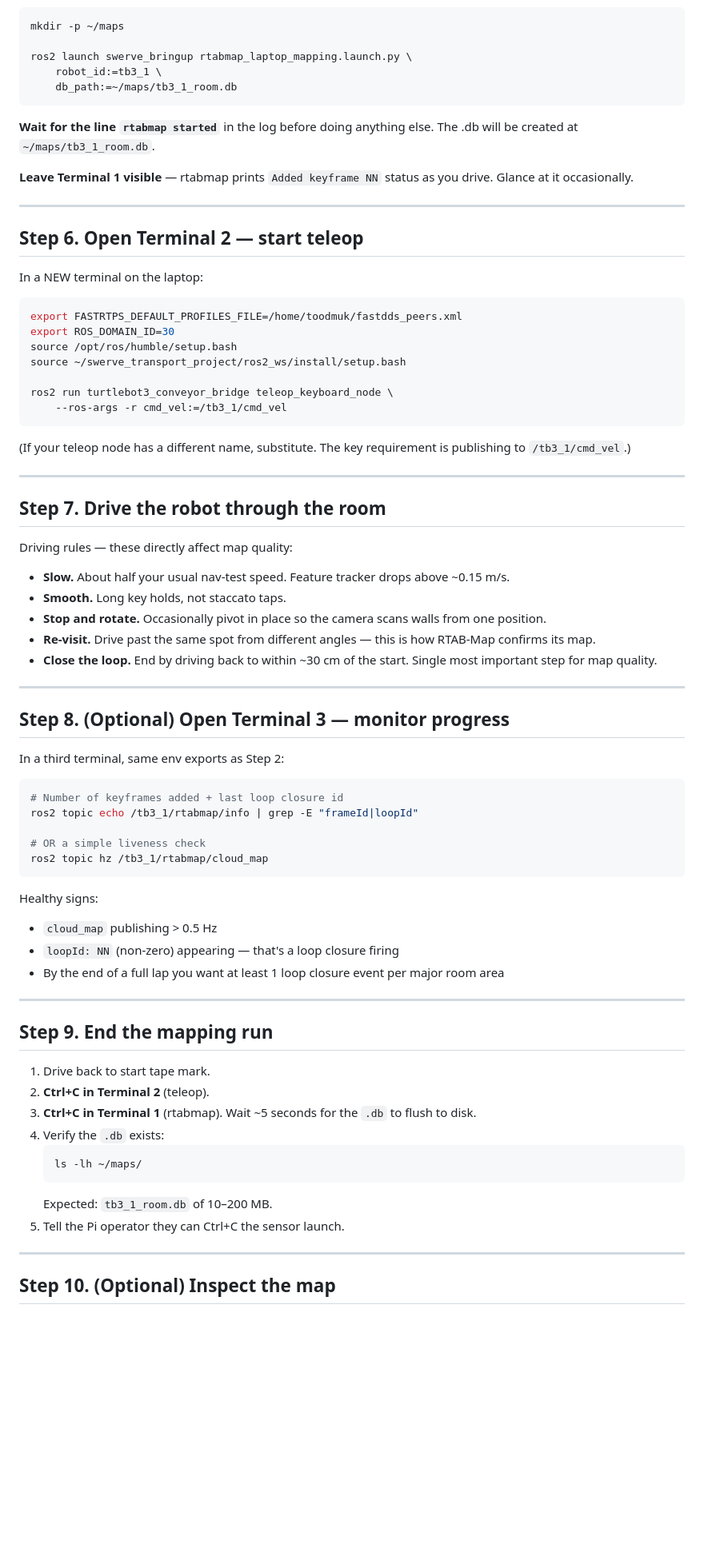
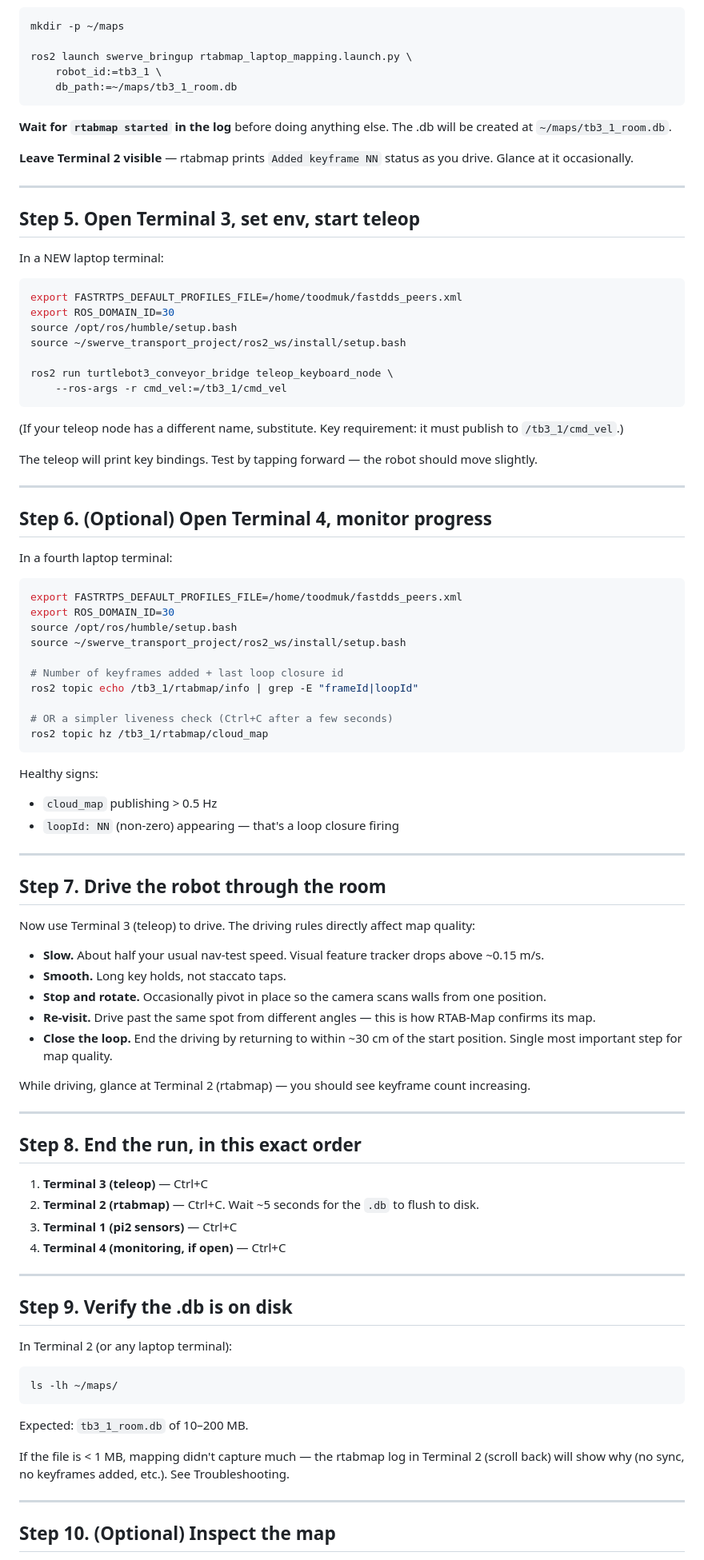
Before and after one commit to Tankikun/swerve_transport_project, a Markdown page: MAPPING_RUN_LAPTOP.md, the part around one of its changes. Shown at 80% size. Drawn GitHub-style; blank space fills up the shorter version.

````diff
--- a/MAPPING_RUN_LAPTOP.md
+++ b/MAPPING_RUN_LAPTOP.md
@@ -144,17 +199,17 @@ ros2 launch swerve_bringup rtabmap_laptop_mapping.launch.py \
     db_path:=~/maps/tb3_1_room.db
 ```
 
-**Wait for the line `rtabmap started`** in the log before doing
-anything else. The .db will be created at `~/maps/tb3_1_room.db`.
+**Wait for `rtabmap started` in the log** before doing anything
+else. The .db will be created at `~/maps/tb3_1_room.db`.
 
-**Leave Terminal 1 visible** — rtabmap prints `Added keyframe NN`
+**Leave Terminal 2 visible** — rtabmap prints `Added keyframe NN`
 status as you drive. Glance at it occasionally.
 
 ---
 
-## Step 6. Open Terminal 2 — start teleop
+## Step 5. Open Terminal 3, set env, start teleop
 
-In a NEW terminal on the laptop:
+In a NEW laptop terminal:
 
 ```bash
 export FASTRTPS_DEFAULT_PROFILES_FILE=/home/toodmuk/fastdds_peers.xml
@@ -166,59 +221,79 @@ ros2 run turtlebot3_conveyor_bridge teleop_keyboard_node \
     --ros-args -r cmd_vel:=/tb3_1/cmd_vel
 ```
 
-(If your teleop node has a different name, substitute. The key
-requirement is publishing to `/tb3_1/cmd_vel`.)
+(If your teleop node has a different name, substitute. Key
+requirement: it must publish to `/tb3_1/cmd_vel`.)
+
+The teleop will print key bindings. Test by tapping forward — the
+robot should move slightly.
 
 ---
 
-## Step 7. Drive the robot through the room
+## Step 6. (Optional) Open Terminal 4, monitor progress
 
-Driving rules — these directly affect map quality:
-
-- **Slow.** About half your usual nav-test speed. Feature tracker
-  drops above ~0.15 m/s.
-- **Smooth.** Long key holds, not staccato taps.
-- **Stop and rotate.** Occasionally pivot in place so the camera
-  scans walls from one position.
-- **Re-visit.** Drive past the same spot from different angles —
-  this is how RTAB-Map confirms its map.
-- **Close the loop.** End by driving back to within ~30 cm of the
-  start. Single most important step for map quality.
-
----
-
-## Step 8. (Optional) Open Terminal 3 — monitor progress
-
-In a third terminal, same env exports as Step 2:
+In a fourth laptop terminal:
 
 ```bash
+export FASTRTPS_DEFAULT_PROFILES_FILE=/home/toodmuk/fastdds_peers.xml
+export ROS_DOMAIN_ID=30
+source /opt/ros/humble/setup.bash
+source ~/swerve_transport_project/ros2_ws/install/setup.bash
+
 # Number of keyframes added + last loop closure id
 ros2 topic echo /tb3_1/rtabmap/info | grep -E "frameId|loopId"
 
-# OR a simple liveness check
+# OR a simpler liveness check (Ctrl+C after a few seconds)
 ros2 topic hz /tb3_1/rtabmap/cloud_map
 ```
 
 Healthy signs:
 - `cloud_map` publishing > 0.5 Hz
 - `loopId: NN` (non-zero) appearing — that's a loop closure firing
-- By the end of a full lap you want at least 1 loop closure event
-  per major room area
 
 ---
 
-## Step 9. End the mapping run
+## Step 7. Drive the robot through the room
 
-1. Drive back to start tape mark.
-2. **Ctrl+C in Terminal 2** (teleop).
-3. **Ctrl+C in Terminal 1** (rtabmap). Wait ~5 seconds for the
+Now use Terminal 3 (teleop) to drive. The driving rules directly
+affect map quality:
+
+- **Slow.** About half your usual nav-test speed. Visual feature
+  tracker drops above ~0.15 m/s.
+- **Smooth.** Long key holds, not staccato taps.
+- **Stop and rotate.** Occasionally pivot in place so the camera
+  scans walls from one position.
+- **Re-visit.** Drive past the same spot from different angles —
+  this is how RTAB-Map confirms its map.
+- **Close the loop.** End the driving by returning to within ~30 cm
+  of the start position. Single most important step for map
+  quality.
+
+While driving, glance at Terminal 2 (rtabmap) — you should see
+keyframe count increasing.
+
+---
+
+## Step 8. End the run, in this exact order
+
+1. **Terminal 3 (teleop)** — Ctrl+C
+2. **Terminal 2 (rtabmap)** — Ctrl+C. Wait ~5 seconds for the
    `.db` to flush to disk.
-4. Verify the `.db` exists:
-   ```bash
-   ls -lh ~/maps/
-   ```
-   Expected: `tb3_1_room.db` of 10–200 MB.
-5. Tell the Pi operator they can Ctrl+C the sensor launch.
+3. **Terminal 1 (pi2 sensors)** — Ctrl+C
+4. **Terminal 4 (monitoring, if open)** — Ctrl+C
+
+---
+
+## Step 9. Verify the .db is on disk
+
+In Terminal 2 (or any laptop terminal):
+```bash
+ls -lh ~/maps/
+```
+Expected: `tb3_1_room.db` of 10–200 MB.
+
+If the file is < 1 MB, mapping didn't capture much — the rtabmap
+log in Terminal 2 (scroll back) will show why (no sync, no
+keyframes added, etc.). See Troubleshooting.
 
 ---
 
````
Also changed, not shown: other parts of MAPPING_RUN_LAPTOP.md (+141 -84 lines).
